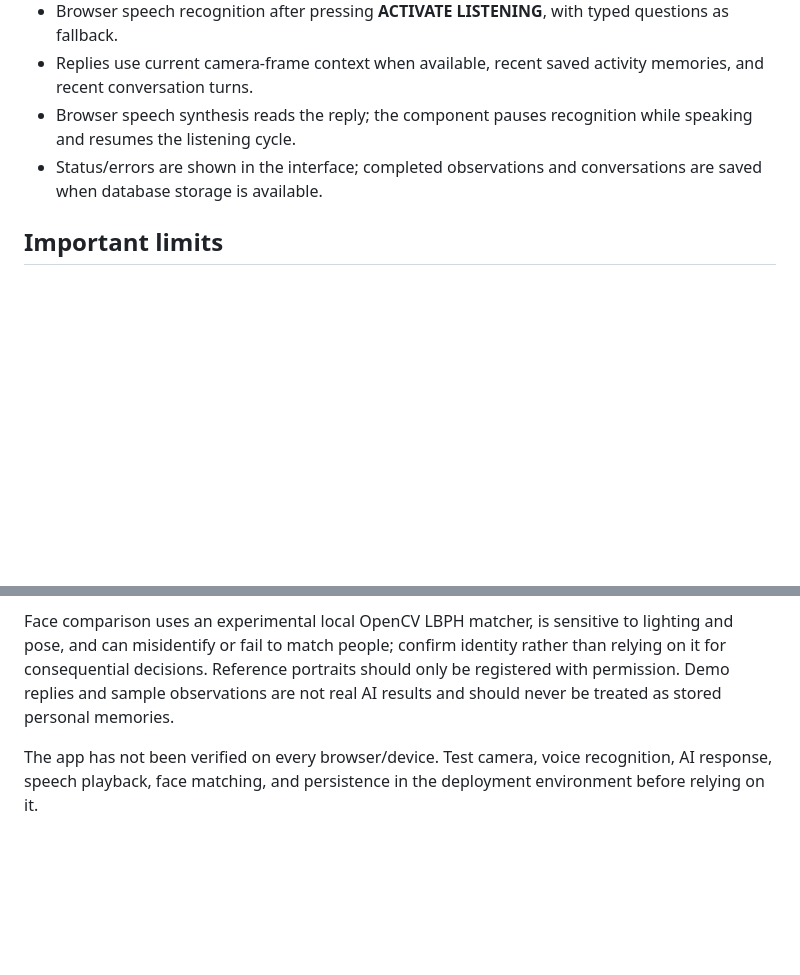
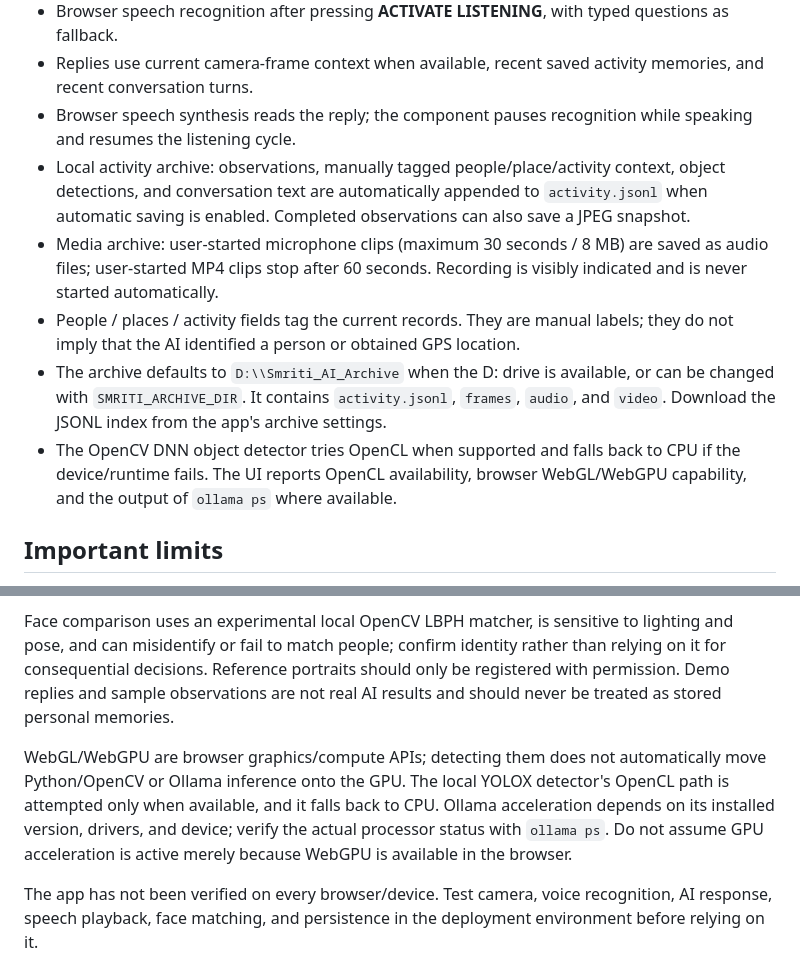
Before and after one commit to esajitesh-svg/vision-quest-burger, a Markdown page: SIMPLE_APP_SETUP.md, 2 parts joined by grey strips. Rendered like a GitHub page; blank space fills up the shorter version.

Commit message:
Document local data archive, explicit media capture, and GPU limits

```diff
--- a/SIMPLE_APP_SETUP.md
+++ b/SIMPLE_APP_SETUP.md
@@ -30,7 +30,11 @@ This branch adds a smaller single-screen UI in `simple_app.py`. Live AI uses the
 - Browser speech recognition after pressing **ACTIVATE LISTENING**, with typed questions as fallback.
 - Replies use current camera-frame context when available, recent saved activity memories, and recent conversation turns.
 - Browser speech synthesis reads the reply; the component pauses recognition while speaking and resumes the listening cycle.
-- Status/errors are shown in the interface; completed observations and conversations are saved when database storage is available.
+- Local activity archive: observations, manually tagged people/place/activity context, object detections, and conversation text are automatically appended to `activity.jsonl` when automatic saving is enabled. Completed observations can also save a JPEG snapshot.
+- Media archive: user-started microphone clips (maximum 30 seconds / 8 MB) are saved as audio files; user-started MP4 clips stop after 60 seconds. Recording is visibly indicated and is never started automatically.
+- People / places / activity fields tag the current records. They are manual labels; they do not imply that the AI identified a person or obtained GPS location.
+- The archive defaults to `D:\\Smriti_AI_Archive` when the D: drive is available, or can be changed with `SMRITI_ARCHIVE_DIR`. It contains `activity.jsonl`, `frames`, `audio`, and `video`. Download the JSONL index from the app's archive settings.
+- The OpenCV DNN object detector tries OpenCL when supported and falls back to CPU if the device/runtime fails. The UI reports OpenCL availability, browser WebGL/WebGPU capability, and the output of `ollama ps` where available.
 
 ## Important limits
 
@@ -38,4 +42,6 @@ This is a simplified prototype, not a medical device or a guaranteed always-on b
 
 Face comparison uses an experimental local OpenCV LBPH matcher, is sensitive to lighting and pose, and can misidentify or fail to match people; confirm identity rather than relying on it for consequential decisions. Reference portraits should only be registered with permission. Demo replies and sample observations are not real AI results and should never be treated as stored personal memories.
 
+WebGL/WebGPU are browser graphics/compute APIs; detecting them does not automatically move Python/OpenCV or Ollama inference onto the GPU. The local YOLOX detector's OpenCL path is attempted only when available, and it falls back to CPU. Ollama acceleration depends on its installed version, drivers, and device; verify the actual processor status with `ollama ps`. Do not assume GPU acceleration is active merely because WebGPU is available in the browser.
+
 The app has not been verified on every browser/device. Test camera, voice recognition, AI response, speech playback, face matching, and persistence in the deployment environment before relying on it.
```
